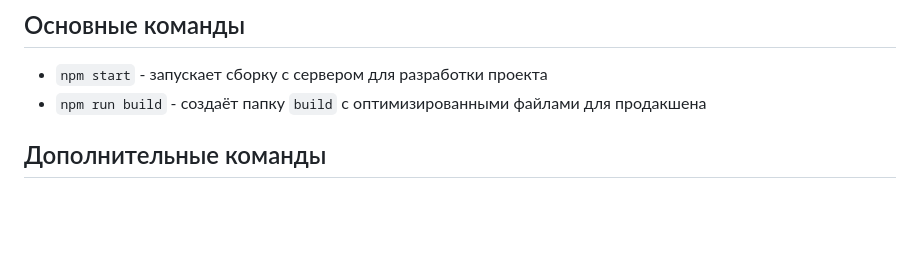
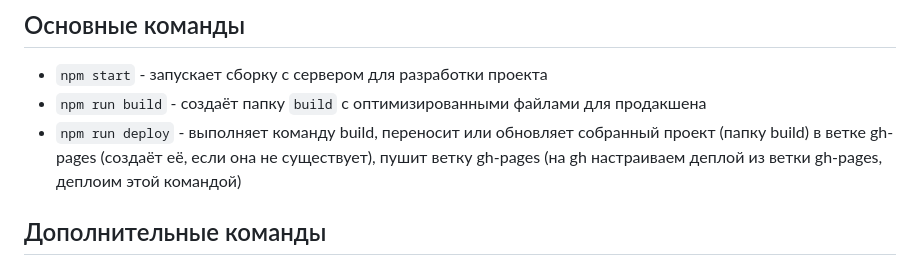
Before and after one commit to ademar-asha/website, a Markdown page: README.md, the part around the change. Rendered like a GitHub page; blank space fills up the shorter version.

```diff
--- a/README.md
+++ b/README.md
@@ -94,6 +94,7 @@
 
 - `npm start` - запускает сборку с сервером для разработки проекта
 - `npm run build` - создаёт папку `build` с оптимизированными файлами для продакшена
+- `npm run deploy` - выполняет команду build, переносит или обновляет собранный проект (папку build) в ветке gh-pages (создаёт её, если она не существует), пушит ветку gh-pages (на gh настраиваем деплой из ветки gh-pages, деплоим этой командой)
 
 ## Дополнительные команды
 
```
